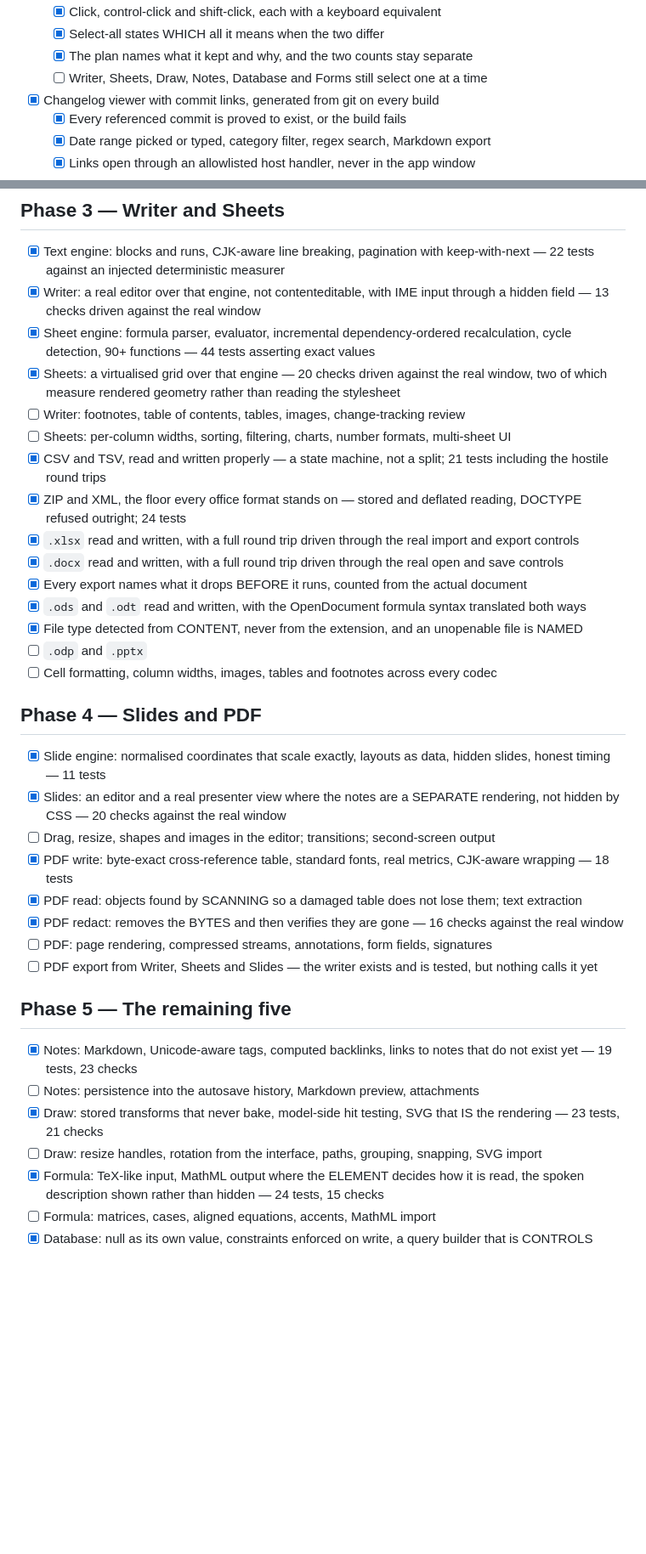
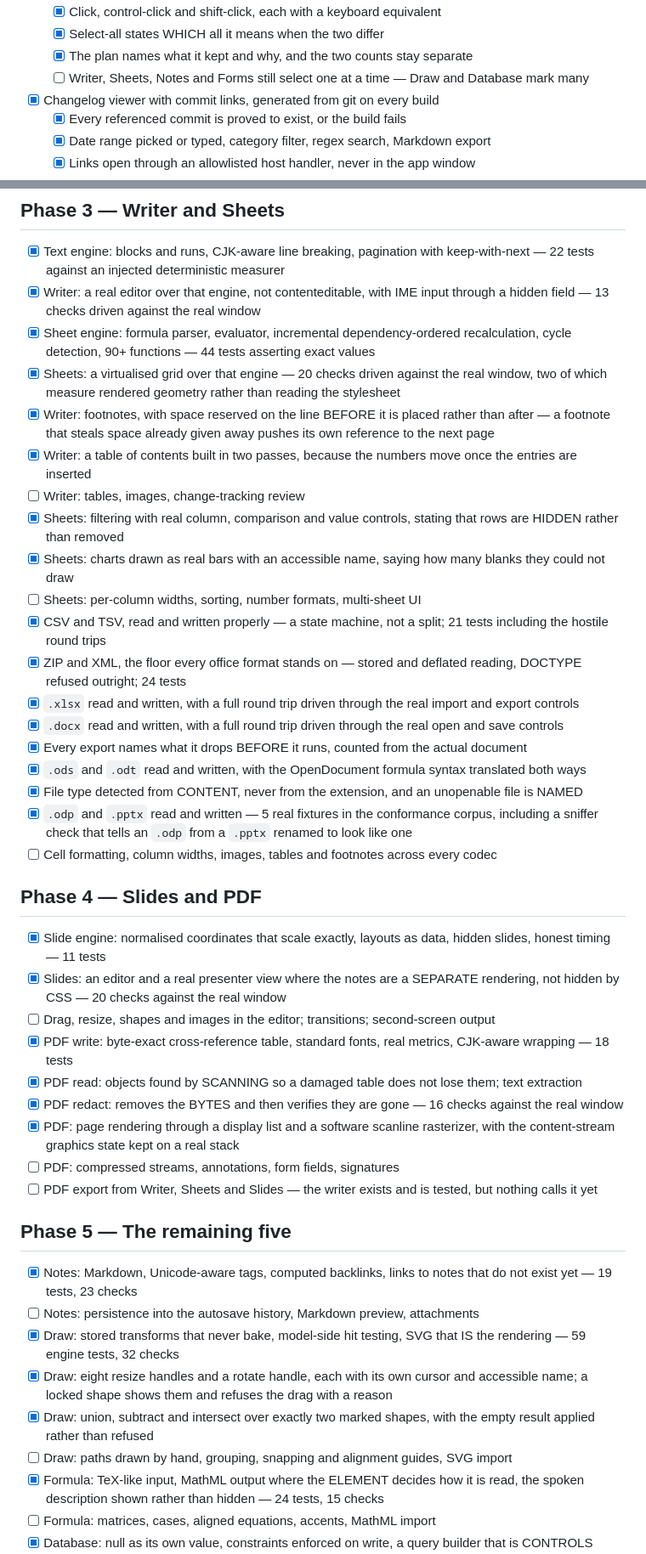
Before and after one commit to Ding-Ding-Projects/material-workspace, a Markdown page: ROADMAP.md, 2 parts joined by grey strips. Shown at 85% size. Drawn GitHub-style; blank space fills up the shorter version.

Commit message:
Roadmap: split the compound lines and tick only what was actually checked
Six lines each bundled four or five separate pieces of work behind one
unticked box, so shipped work sat looking undone and unshipped work hid behind
it. Footnotes and the table of contents were built; tables and change tracking
are not. Filtering and charts were built; column widths and sorting are not.
Page rendering was built; compressed streams and signatures are not. Splitting
them means a tick is a claim about one thing, which is the only size of claim
worth trusting.

Every tick here was checked against the tree first: the codecs by their real
fixtures in the conformance corpus, the applications by their drive scripts,
and the ones that stayed unticked by grepping for a caller and finding none.

Roadmap 由六條「一句包五件事」嘅嘢拆返開。做咗嘅照樣未剔，未做嘅就匿埋喺後面 - 兩邊都
呃人。而家一個剔淨係講一件事，而且每個剔都返去棵樹度對過先落。

Co-Authored-By: Claude Fable 5.1 <noreply@anthropic.com>

```diff
--- a/ROADMAP.md
+++ b/ROADMAP.md
@@ -101,7 +101,7 @@ file a next owner trusts to tell them what is left.
   - [x] Click, control-click and shift-click, each with a keyboard equivalent
   - [x] Select-all states WHICH all it means when the two differ
   - [x] The plan names what it kept and why, and the two counts stay separate
-  - [ ] Writer, Sheets, Draw, Notes, Database and Forms still select one at a time
+  - [ ] Writer, Sheets, Notes and Forms still select one at a time — Draw and Database mark many
 - [x] Changelog viewer with commit links, generated from git on every build
   - [x] Every referenced commit is proved to exist, or the build fails
   - [x] Date range picked or typed, category filter, regex search, Markdown export
@@ -114,8 +114,12 @@ file a next owner trusts to tell them what is left.
 - [x] Writer: a real editor over that engine, not contenteditable, with IME input through a hidden field — 13 checks driven against the real window
 - [x] Sheet engine: formula parser, evaluator, incremental dependency-ordered recalculation, cycle detection, 90+ functions — 44 tests asserting exact values
 - [x] Sheets: a virtualised grid over that engine — 20 checks driven against the real window, two of which measure rendered geometry rather than reading the stylesheet
-- [ ] Writer: footnotes, table of contents, tables, images, change-tracking review
-- [ ] Sheets: per-column widths, sorting, filtering, charts, number formats, multi-sheet UI
+- [x] Writer: footnotes, with space reserved on the line BEFORE it is placed rather than after — a footnote that steals space already given away pushes its own reference to the next page
+- [x] Writer: a table of contents built in two passes, because the numbers move once the entries are inserted
+- [ ] Writer: tables, images, change-tracking review
+- [x] Sheets: filtering with real column, comparison and value controls, stating that rows are HIDDEN rather than removed
+- [x] Sheets: charts drawn as real bars with an accessible name, saying how many blanks they could not draw
+- [ ] Sheets: per-column widths, sorting, number formats, multi-sheet UI
 - [x] CSV and TSV, read and written properly — a state machine, not a split; 21 tests including the hostile round trips
 - [x] ZIP and XML, the floor every office format stands on — stored and deflated reading, DOCTYPE refused outright; 24 tests
 - [x] `.xlsx` read and written, with a full round trip driven through the real import and export controls
@@ -123,7 +127,7 @@ file a next owner trusts to tell them what is left.
 - [x] Every export names what it drops BEFORE it runs, counted from the actual document
 - [x] `.ods` and `.odt` read and written, with the OpenDocument formula syntax translated both ways
 - [x] File type detected from CONTENT, never from the extension, and an unopenable file is NAMED
-- [ ] `.odp` and `.pptx`
+- [x] `.odp` and `.pptx` read and written — 5 real fixtures in the conformance corpus, including a sniffer check that tells an `.odp` from a `.pptx` renamed to look like one
 - [ ] Cell formatting, column widths, images, tables and footnotes across every codec
 
 ## Phase 4 — Slides and PDF
@@ -134,15 +138,18 @@ file a next owner trusts to tell them what is left.
 - [x] PDF write: byte-exact cross-reference table, standard fonts, real metrics, CJK-aware wrapping — 18 tests
 - [x] PDF read: objects found by SCANNING so a damaged table does not lose them; text extraction
 - [x] PDF redact: removes the BYTES and then verifies they are gone — 16 checks against the real window
-- [ ] PDF: page rendering, compressed streams, annotations, form fields, signatures
+- [x] PDF: page rendering through a display list and a software scanline rasterizer, with the content-stream graphics state kept on a real stack
+- [ ] PDF: compressed streams, annotations, form fields, signatures
 - [ ] PDF export from Writer, Sheets and Slides — the writer exists and is tested, but nothing calls it yet
 
 ## Phase 5 — The remaining five
 
 - [x] Notes: Markdown, Unicode-aware tags, computed backlinks, links to notes that do not exist yet — 19 tests, 23 checks
 - [ ] Notes: persistence into the autosave history, Markdown preview, attachments
-- [x] Draw: stored transforms that never bake, model-side hit testing, SVG that IS the rendering — 23 tests, 21 checks
-- [ ] Draw: resize handles, rotation from the interface, paths, grouping, snapping, SVG import
+- [x] Draw: stored transforms that never bake, model-side hit testing, SVG that IS the rendering — 59 engine tests, 32 checks
+- [x] Draw: eight resize handles and a rotate handle, each with its own cursor and accessible name; a locked shape shows them and refuses the drag with a reason
+- [x] Draw: union, subtract and intersect over exactly two marked shapes, with the empty result applied rather than refused
+- [ ] Draw: paths drawn by hand, grouping, snapping and alignment guides, SVG import
 - [x] Formula: TeX-like input, MathML output where the ELEMENT decides how it is read, the spoken description shown rather than hidden — 24 tests, 15 checks
 - [ ] Formula: matrices, cases, aligned equations, accents, MathML import
 - [x] Database: null as its own value, constraints enforced on write, a query builder that is CONTROLS rather than a text box — 27 tests, 17 checks
```
